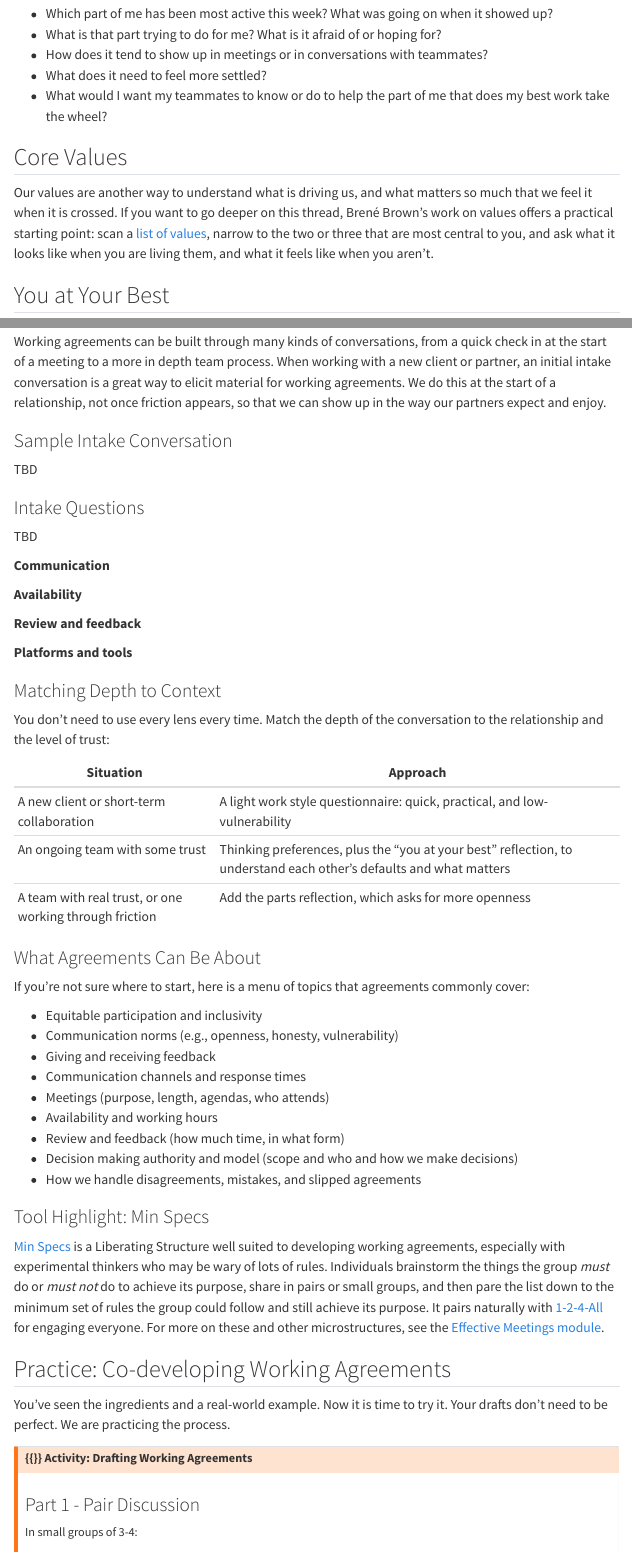
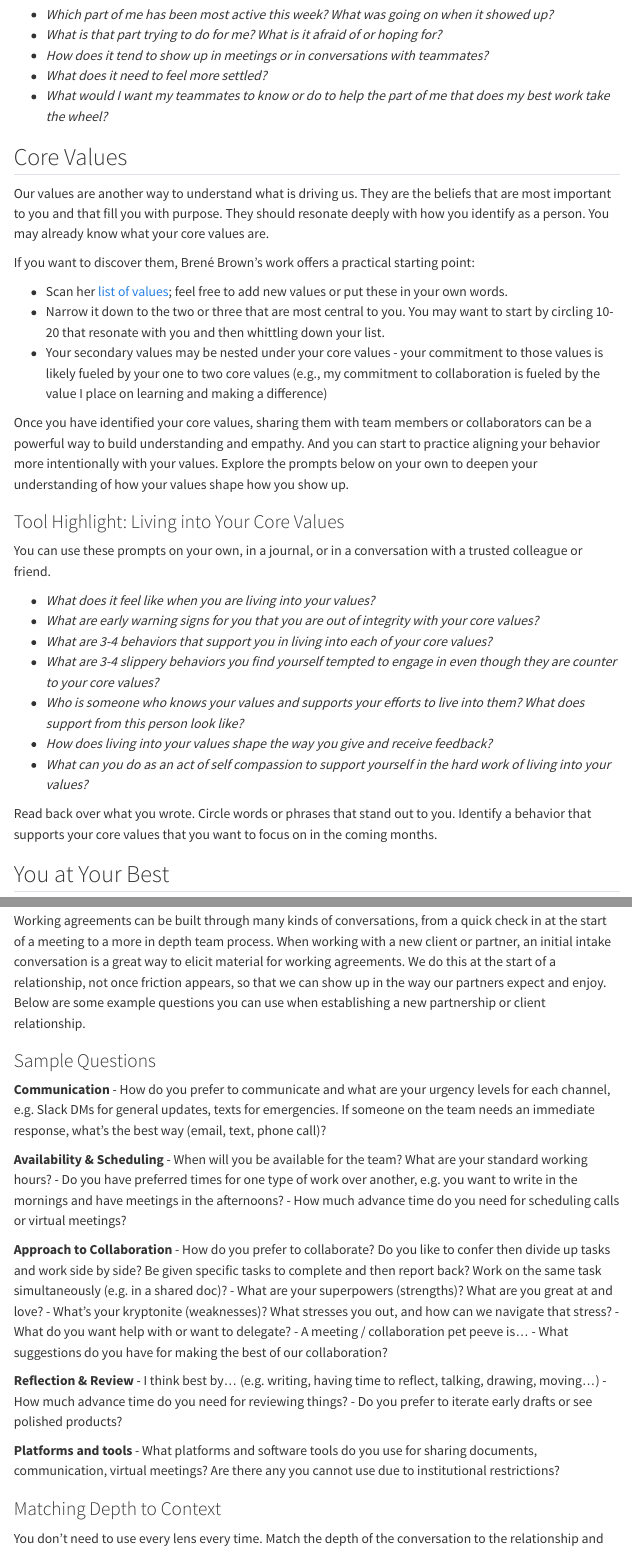
Before and after one commit to LegacyWorksGroup/interpersonal-comm, a Quarto document (content/understanding.qmd): the page in a window 1100 px wide, from 5000 px down before the commit and from 4970 px down after it, so that both start at the same text, and a second part further down, joined at a grey line. Rendered offline with R 4.5, knitr and Pandoc in place of Quarto, with nearby package versions; menus at the side of the page are left out.

Commit message:
Update understanding.qmd
add values section

```diff
--- a/content/understanding.qmd
+++ b/content/understanding.qmd
@@ -154,15 +153,37 @@ In pairs:
 
 You can use these prompts on your own, in a journal, or in a conversation with a trusted colleague. They work best when you ask them with curiosity rather than judgment.
 
-- Which part of me has been most active this week? What was going on when it showed up?
-- What is that part trying to do for me? What is it afraid of or hoping for?
-- How does it tend to show up in meetings or in conversations with teammates?
-- What does it need to feel more settled?
-- What would I want my teammates to know or do to help the part of me that does my best work take the wheel?
+- *Which part of me has been most active this week? What was going on when it showed up?*
+- *What is that part trying to do for me? What is it afraid of or hoping for?*
+- *How does it tend to show up in meetings or in conversations with teammates?*
+- *What does it need to feel more settled?*
+- *What would I want my teammates to know or do to help the part of me that does my best work take the wheel?*
 
 ## Core Values
 
-Our values are another way to understand what is driving us, and what matters so much that we feel it when it is crossed. If you want to go deeper on this thread, Brené Brown's work on values offers a practical starting point: scan a [list of values](https://brenebrown.com/resources/dare-to-lead-list-of-values/), narrow to the two or three that are most central to you, and ask what it looks like when you are living them, and what it feels like when you aren't.
+Our values are another way to understand what is driving us. They are the beliefs that are most important to you and that fill you with purpose. They should resonate deeply with how you identify as a person. You may already know what your core values are.
+
+If you want to discover them, Brené Brown's work offers a practical starting point:
+
+- Scan her [list of values](https://brenebrown.com/resources/dare-to-lead-list-of-values/); feel free to add new values or put these in your own words.
+- Narrow it down to the two or three that are most central to you. You may want to start by circling 10-20 that resonate with you and then whittling down your list.
+- Your secondary values may be nested under your core values - your commitment to those values is likely fueled by your one to two core values (e.g., my commitment to collaboration is fueled by the value I place on learning and making a difference)
+
+Once you have identified your core values, sharing them with team members or collaborators can be a powerful way to build understanding and empathy. And you can start to practice aligning your behavior more intentionally with your values. Explore the prompts below on your own to deepen your understanding of how your values shape how you show up.
+
+### Tool Highlight: Living into Your Core Values
+
+You can use these prompts on your own, in a journal, or in a conversation with a trusted colleague or friend.
+
+- *What does it feel like when you are living into your values?*
+- *What are early warning signs for you that you are out of integrity with your core values?*
+- *What are 3-4 behaviors that support you in living into each of your core values?*
+- *What are 3-4 slippery behaviors you find yourself tempted to engage in even though they are counter to your core values?*
+- *Who is someone who knows your values and supports your efforts to live into them? What does support from this person look like?*
+- *How does living into your values shape the way you give and receive feedback?*
+- *What can you do as an act of self compassion to support yourself in the hard work of living into your values?*
+
+Read back over what you wrote. Circle words or phrases that stand out to you. Identify a behavior that supports your core values that you want to focus on in the coming months.
 
 ## You at Your Best
 
@@ -279,24 +300,33 @@ Because agreements should be based on the needs of the actual humans trying to w
 
 ## Starting the Conversation
 
-Working agreements can be built through many kinds of conversations, from a quick check in at the start of a meeting to a more in depth team process. When working with a new client or partner, an initial intake conversation is a great way to elicit material for working agreements. We do this at the start of a relationship, not once friction appears, so that we can show up in the way our partners expect and enjoy.
+Working agreements can be built through many kinds of conversations, from a quick check in at the start of a meeting to a more in depth team process. When working with a new client or partner, an initial intake conversation is a great way to elicit material for working agreements. We do this at the start of a relationship, not once friction appears, so that we can show up in the way our partners expect and enjoy. Below are some example questions you can use when establishing a new partnership or client relationship.
 
-### Sample Intake Conversation
-
-TBD
-
-### Intake Questions
-
-TBD
+### Sample Questions
 
 **Communication**
+- How do you prefer to communicate and what are your urgency levels for each channel, e.g. Slack DMs for general updates, texts for emergencies. If someone on the team needs an immediate response, what’s the best way (email, text, phone call)?
 
-**Availability**
+**Availability & Scheduling**
+- When will you be available for the team? What are your standard working hours?
+- Do you have preferred times for one type of work over another, e.g. you want to write in the mornings and have meetings in the afternoons?
+- How much advance time do you need for scheduling calls or virtual meetings?
 
-**Review and feedback**
+**Approach to Collaboration**
+- How do you prefer to collaborate? Do you like to confer then divide up tasks and work side by side? Be given specific tasks to complete and then report back? Work on the same task simultaneously (e.g. in a shared doc)?
+- What are your superpowers (strengths)? What are you great at and love?
+- What’s your kryptonite (weaknesses)? What stresses you out, and how can we navigate that stress?
+- What do you want help with or want to delegate?
+- A meeting / collaboration pet peeve is…
+- What suggestions do you have for making the best of our collaboration?
+
+**Reflection & Review**
+- I think best by… (e.g. writing, having time to reflect, talking, drawing, moving…)
+- How much advance time do you need for reviewing things?
+- Do you prefer to iterate early drafts or see polished products?
 
 **Platforms and tools**
-
+- What platforms and software tools do you use for sharing documents, communication, virtual meetings? Are there any you cannot use due to institutional restrictions?
 
 ### Matching Depth to Context
 
@@ -334,4 +364,3 @@ You've seen the ingredients and a real-world example. Now it is time to try it.
 ### {{<fa rocket >}} Activity: Drafting Working Agreements
 
 :::{.panel-tabset}
-### Part 1 - Pair Discussion
```
Also changed, not shown: content/understanding.qmd (52 more changed lines).
